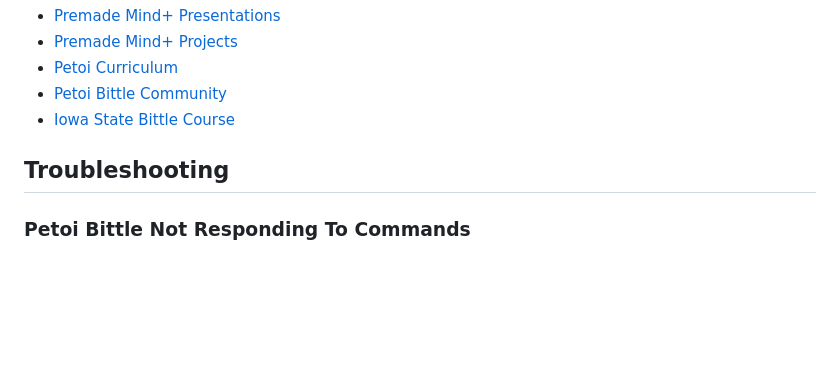
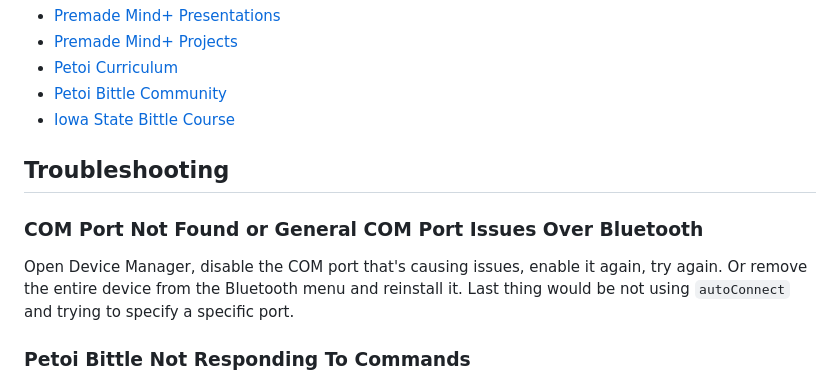
Before and after one commit to segunak/stem-education, a Markdown page: petoi-bittle/documentation/general-info.md, the part around the change. Drawn GitHub-style; blank space fills up the shorter version.

Commit message:
more details

```diff
--- a/petoi-bittle/documentation/general-info.md
+++ b/petoi-bittle/documentation/general-info.md
@@ -96,6 +96,10 @@ Use the resources below to get ideas on using the Petoi Bittle and Tello Talent
 
 ## Troubleshooting
 
+### COM Port Not Found or General COM Port Issues Over Bluetooth
+
+Open Device Manager, disable the COM port that's causing issues, enable it again, try again. Or remove the entire device from the Bluetooth menu and reinstall it. Last thing would be not using `autoConnect` and trying to specify a specific port.
+
 ### Petoi Bittle Not Responding To Commands
 
 * Completely remove the device from the Bluetooth on the PC and re-add it. Close the Mind+ application and re-run it.
```
